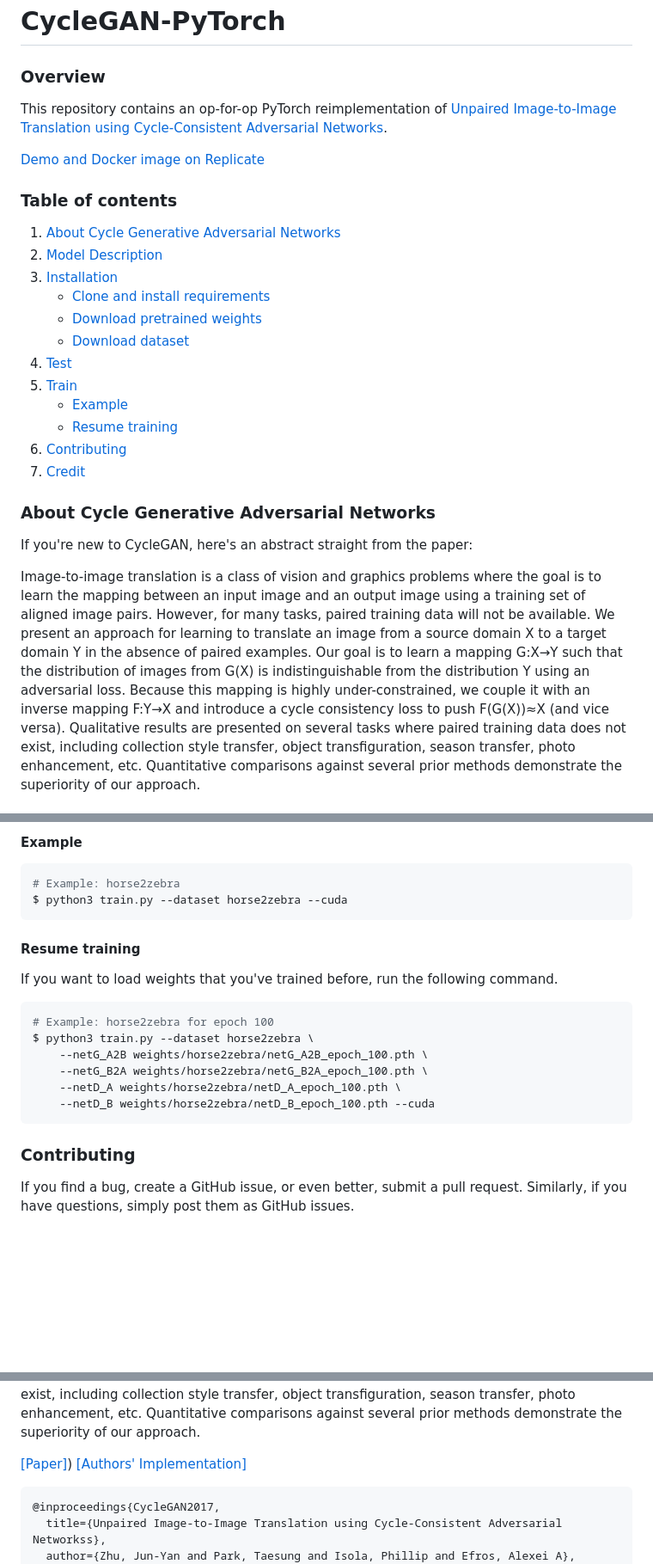
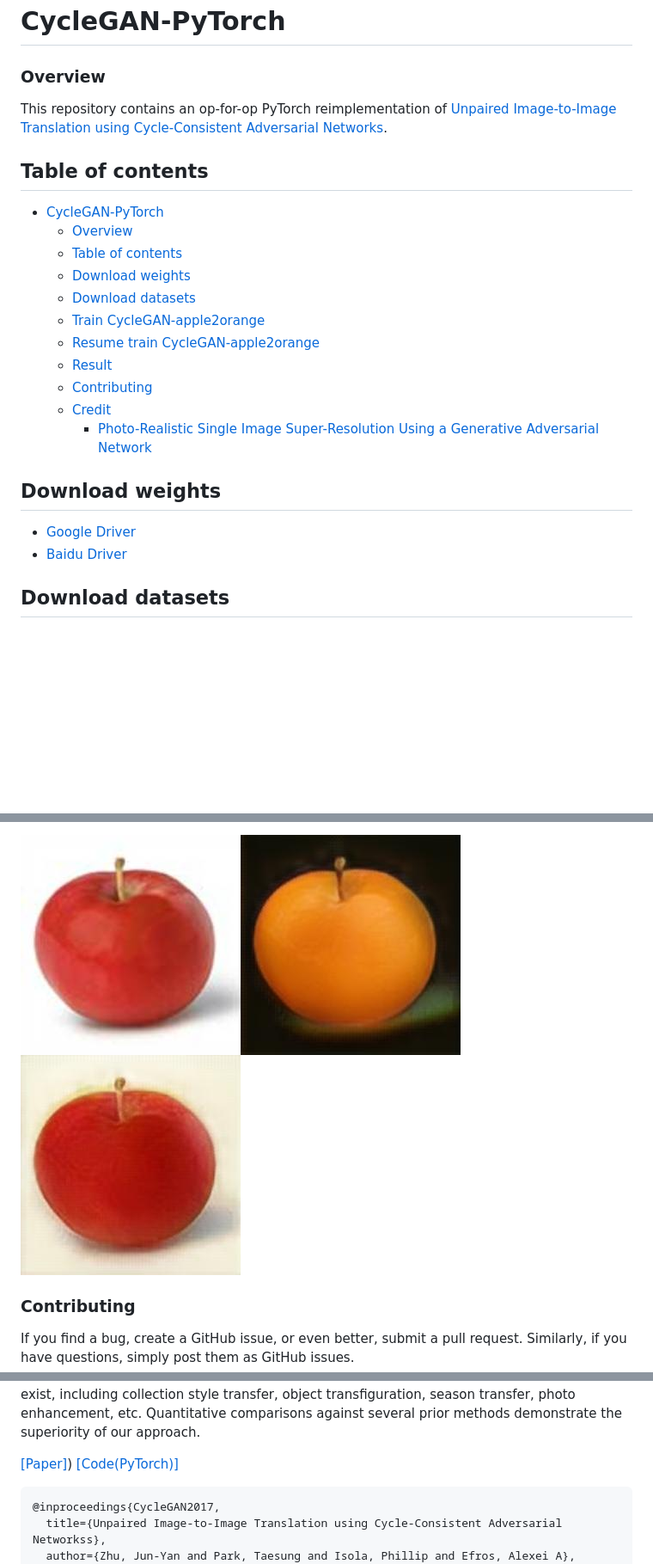
Before and after one commit to Lornatang/CycleGAN-PyTorch, a Markdown page: README.md, 3 parts joined by grey strips. Shown at 86% size. Rendered like a GitHub page; pictures changed too: figure/fake_orange.jpg, figure/rec_apple.jpg (added); blank space fills up the shorter version.

````diff
--- a/README.md
+++ b/README.md
@@ -1,27 +1,27 @@
 # CycleGAN-PyTorch
 
 ### Overview
+
 This repository contains an op-for-op PyTorch reimplementation of [Unpaired Image-to-Image Translation using Cycle-Consistent Adversarial Networks](https://arxiv.org/abs/1703.10593).
 
-[Demo and Docker image on Replicate](https://replicate.ai/lornatang/cyclegan-pytorch)
+## Table of contents
 
-### Table of contents
-1. [About Cycle Generative Adversarial Networks](#about-cycle-generative-adversarial-networks)
-2. [Model Description](#model-description)
-3. [Installation](#installation)
-    * [Clone and install requirements](#clone-and-install-requirements)
-    * [Download pretrained weights](#download-pretrained-weights)
-    * [Download dataset](#download-dataset)
-4. [Test](#test)
-4. [Train](#train)
-    * [Example](#example)
-    * [Resume training](#resume-training)
-5. [Contributing](#contributing)
-6. [Credit](#credit)
+- [CycleGAN-PyTorch](#cyclegan-pytorch)
+    - [Overview](#overview)
+    - [Table of contents](#table-of-contents)
+    - [Download weights](#download-weights)
+    - [Download datasets](#download-datasets)
+    - [Train CycleGAN-apple2orange](#train-cyclegan-apple2orange)
+    - [Resume train CycleGAN-apple2orange](#resume-train-cyclegan-apple2orange)
+    - [Result](#result)
+    - [Contributing](#contributing)
+    - [Credit](#credit)
+        - [Photo-Realistic Single Image Super-Resolution Using a Generative Adversarial Network](#photo-realistic-single-image-super-resolution-using-a-generative-adversarial-network)
 
-### About Cycle Generative Adversarial Networks
+## Download weights
 
-If you're new to CycleGAN, here's an abstract straight from the paper:
+- [Google Driver](https://drive.google.com/drive/folders/1L8cqGfONMx5cA7-iCJxvdeWdR8LigdyX?usp=sharing)
+- [Baidu Driver](https://pan.baidu.com/s/1rXS2NQwI_pI7zPJGXKAV4g?pwd=llot)
 
-Image-to-image translation is a class of vision and graphics problems where the goal is to learn the mapping between an input image and an output image using a training set of aligned image pairs. However, for many tasks, paired training data will not be available. We present an approach for learning to translate an image from a source domain X to a target domain Y in the absence of paired examples. Our goal is to learn a mapping G:X→Y such that the distribution of images from G(X) is indistinguishable from the distribution Y using an adversarial loss. Because this mapping is highly under-constrained, we couple it with an inverse mapping F:Y→X and introduce a cycle consistency loss to push F(G(X))≈X (and vice versa). Qualitative results are presented on several tasks where paired training data does not exist, including collection style transfer, object transfiguration, season transfer, photo enhancement, etc. Quantitative comparisons against several prior methods demonstrate the superiority of our approach.
+## Download datasets
 
@@ -122,22 +57,4 @@ optional arguments:
-#### Example
-
-```bash
-# Example: horse2zebra
-$ python3 train.py --dataset horse2zebra --cuda
-```
-
-#### Resume training
-
-If you want to load weights that you've trained before, run the following command.
-
-```bash
-# Example: horse2zebra for epoch 100
-$ python3 train.py --dataset horse2zebra \
-    --netG_A2B weights/horse2zebra/netG_A2B_epoch_100.pth \
-    --netG_B2A weights/horse2zebra/netG_B2A_epoch_100.pth \
-    --netD_A weights/horse2zebra/netD_A_epoch_100.pth \
-    --netD_B weights/horse2zebra/netD_B_epoch_100.pth --cuda
-```
+<img src="figure/apple.jpg" title="InputA"/><img src="figure/fake_orange.jpg" title="StyleB"><img src="figure/rec_apple.jpg" title="RecoveryA">
 
 ### Contributing
 
@@ -165,7 +82,7 @@ style transfer, object transfiguration, season transfer, photo enhancement, etc.
 Quantitative comparisons against several prior methods demonstrate the superiority
 of our approach.
 
-[[Paper]](https://arxiv.org/pdf/1703.10593)) [[Authors' Implementation]](https://github.com/junyanz/pytorch-CycleGAN-and-pix2pix)
+[[Paper]](https://arxiv.org/pdf/1703.10593)) [[Code(PyTorch)]](https://github.com/junyanz/pytorch-CycleGAN-and-pix2pix)
 
 ```
 @inproceedings{CycleGAN2017,
````
Also changed, not shown: other parts of README.md (+16 -81 lines), figure/fake_apple.jpg (deleted), 5 other files.
